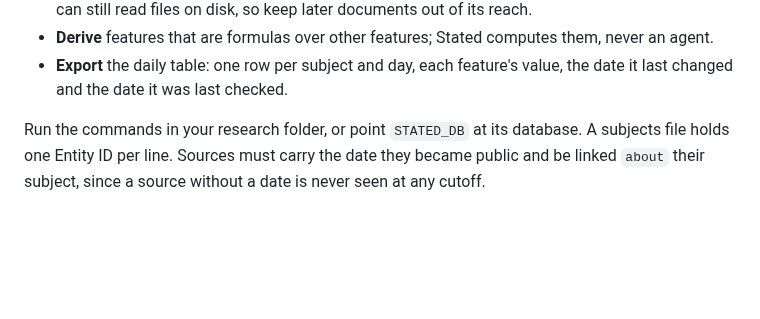
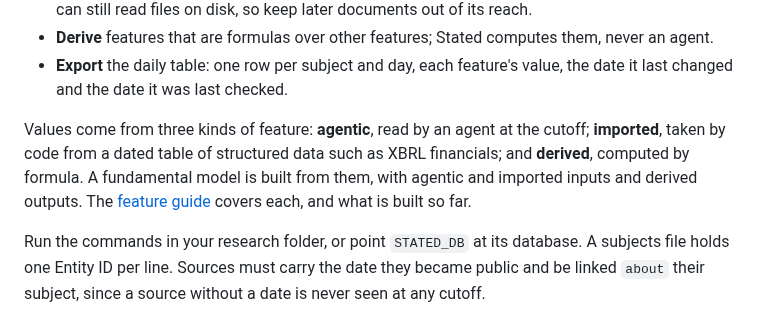
Before and after one commit to zmccormick7/Stated, a Markdown page: README.md, the part around the change. Rendered like a GitHub page; blank space fills up the shorter version.

```diff
--- a/README.md
+++ b/README.md
@@ -45,6 +45,8 @@ stated feature-table --from 2021-01-04 --feature uninsured_share --out features.
 - **Run** the due dates. For each subject, in date order, a fresh session of your own Claude Code or Codex opens at that date's cutoff with the web off. Stated shows it only the sources published by then, and it writes the value linked to the evidence it rests on, or confirms the last one still holds. A value with no new document about the subject since it was last read is confirmed without a session, so runs follow the flow of documents rather than the calendar. Subjects run in parallel, and a stopped run picks up where it left off when you run it again. Codex's sandbox can still read files on disk, so keep later documents out of its reach.
 - **Derive** features that are formulas over other features; Stated computes them, never an agent.
 - **Export** the daily table: one row per subject and day, each feature's value, the date it last changed and the date it was last checked.
+
+Values come from three kinds of feature: **agentic**, read by an agent at the cutoff; **imported**, taken by code from a dated table of structured data such as XBRL financials; and **derived**, computed by formula. A fundamental model is built from them, with agentic and imported inputs and derived outputs. The [feature guide](docs/features.md#kinds-of-features) covers each, and what is built so far.
 
 Run the commands in your research folder, or point `STATED_DB` at its database. A subjects file holds one Entity ID per line. Sources must carry the date they became public and be linked `about` their subject, since a source without a date is never seen at any cutoff.
 
```
Also changed, not shown: docs/features.md (+21 -0 lines), 1 other file.
